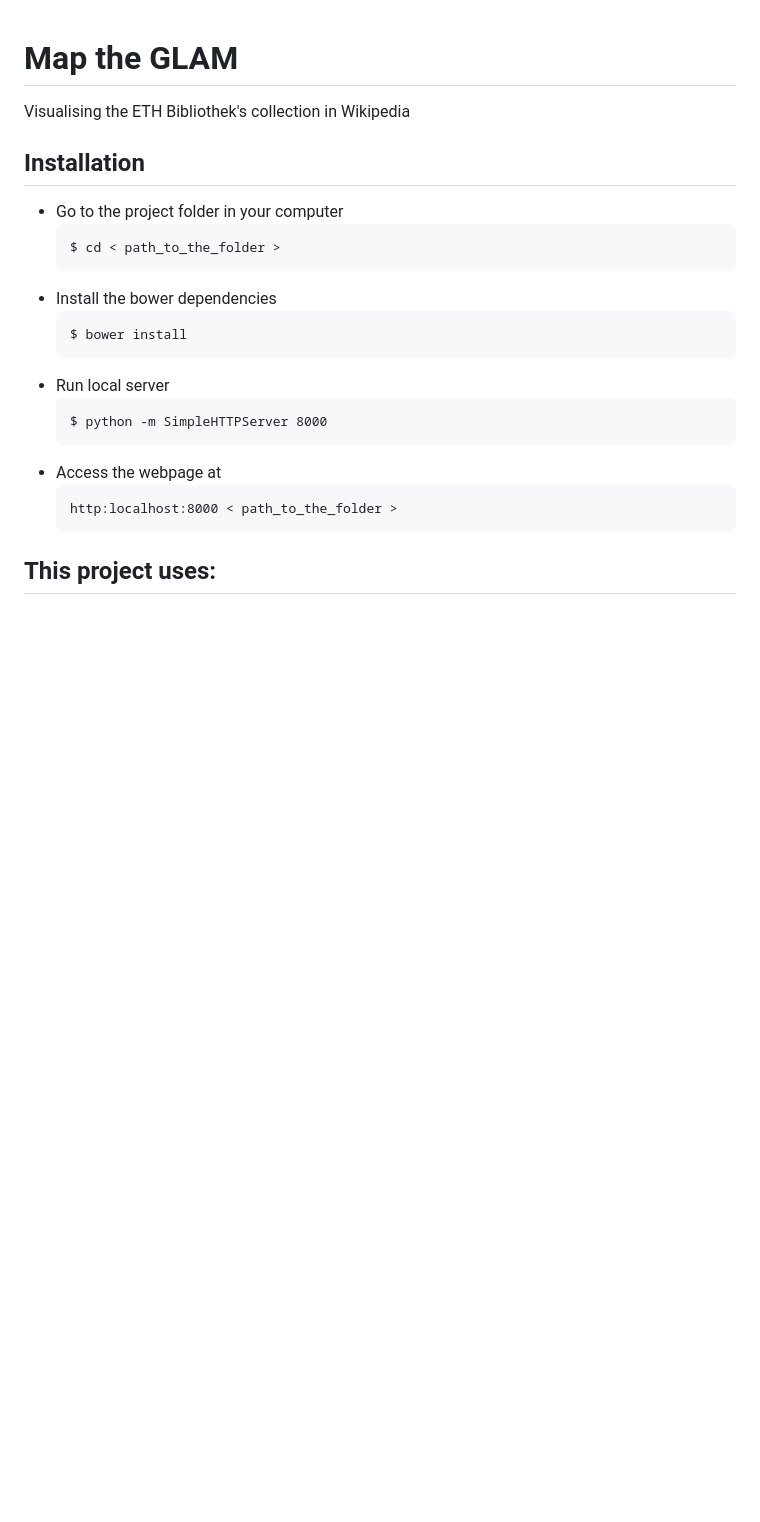
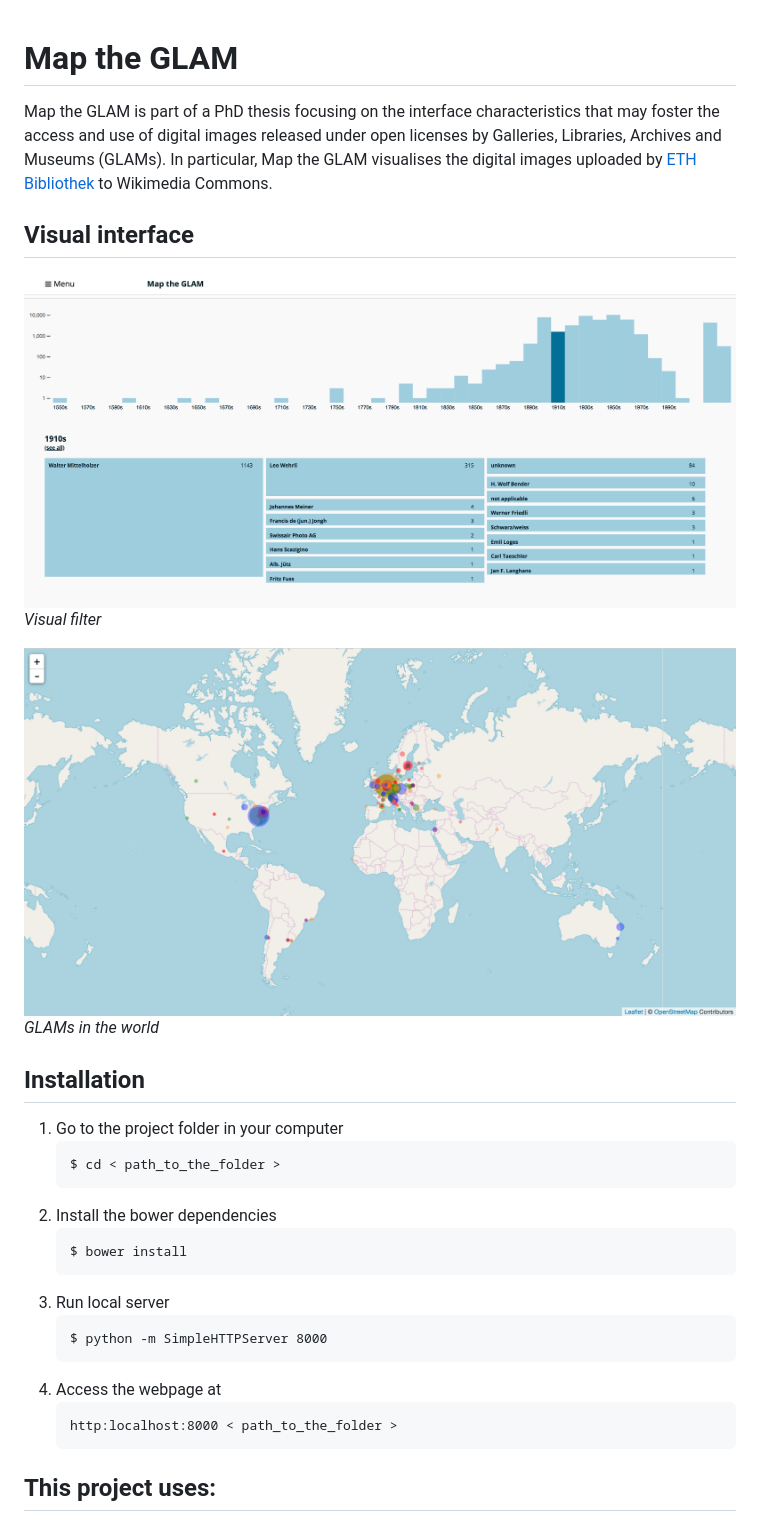
Before and after one commit to giovannipro/map-the-glam, a Markdown page: README.md, the part around the change. Drawn GitHub-style; pictures changed too: screens/glams-in-the-world.png (added), screens/visual-filter.png (added); blank space fills up the shorter version.

````diff
--- a/README.md
+++ b/README.md
@@ -1,20 +1,31 @@
 # Map the GLAM
-Visualising the ETH Bibliothek's collection in Wikipedia
+Map the GLAM is part of a PhD thesis focusing on the interface characteristics that may foster the access and use of digital images released under open licenses by Galleries, Libraries, Archives and Museums (GLAMs).
+In particular, Map the GLAM visualises the digital images uploaded by [ETH Bibliothek](https://commons.wikimedia.org/wiki/Category:Media_contributed_by_the_ETH-Bibliothek) to Wikimedia Commons.
+
+
+## Visual interface
+
+![Visual filter](screens/visual-filter.png)
+*Visual filter*
+
+![GLAMs in the world](screens/glams-in-the-world.png)
+*GLAMs in the world*
+
 
 ## Installation
-- Go to the project folder in your computer
+1. Go to the project folder in your computer
 	```
 	$ cd < path_to_the_folder >
 	```
-- Install the bower dependencies
+2. Install the bower dependencies
 	```
 	$ bower install
 	```
-- Run local server
+3. Run local server
 	```
 	$ python -m SimpleHTTPServer 8000
 	```
-- Access the webpage at
+4. Access the webpage at
 	```
 	http:localhost:8000 < path_to_the_folder >
 	```
````
Also changed, not shown: 1 other file.
